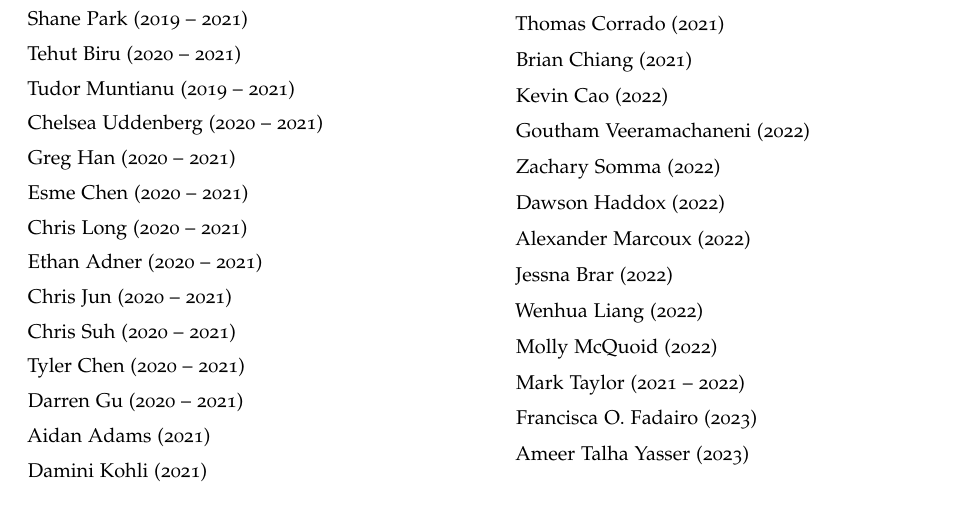
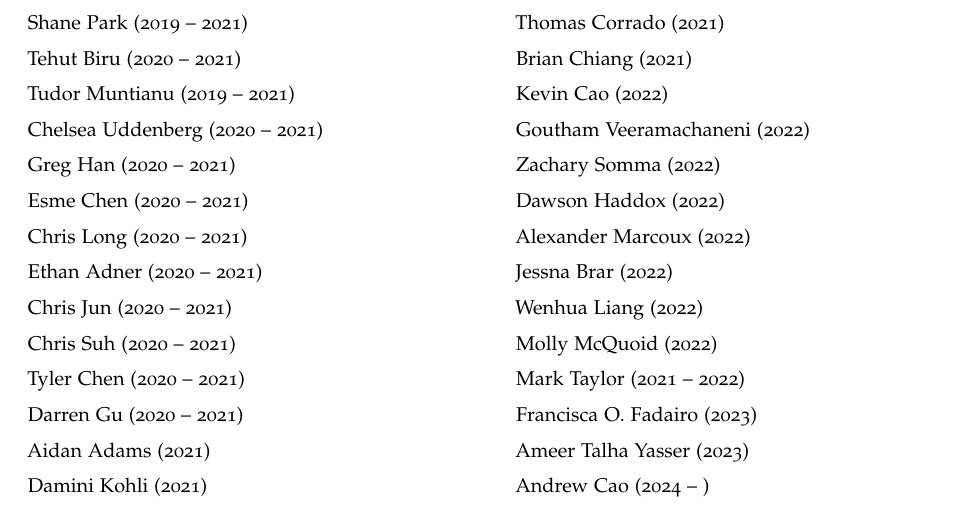
Before and after one commit to ContextLab/lab-manual, a LaTeX thesis (lab_manual.tex): part of page 39 of 42, cut so that both start at the same text. The pictures show the PDF file lab_manual.pdf that the author committed with the source.

Commit message:
added Andrew Cao to contributor list

```diff
--- a/lab_manual.tex
+++ b/lab_manual.tex
@@ -1800,6 +1800,7 @@ feel you need access to RAPPORT then let \director~know.
 \item Mark Taylor (2021 -- 2022)
 \item Francisca O. Fadairo (2023)
 \item Ameer Talha Yasser (2023)
+\item Andrew Cao (2024 -- )
 \end{list}
 \end{multicols}
 \end{fullwidth}
```
Also changed, not shown: lab_manual.pdf.
